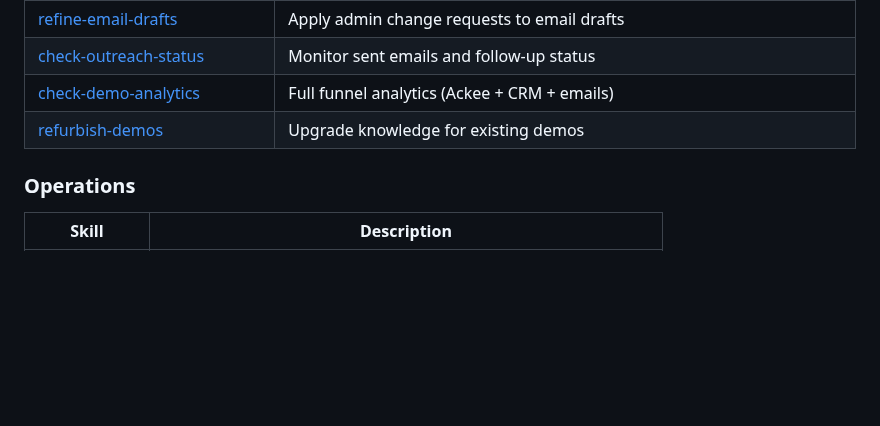
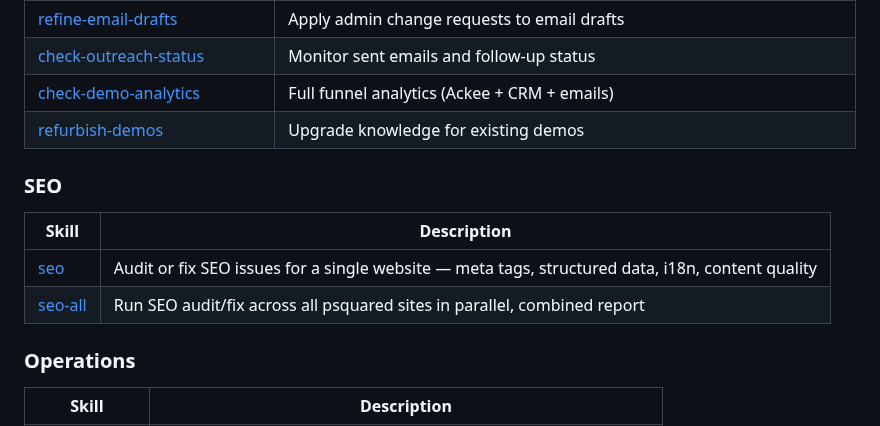
Before and after one commit to psquared-development/psquared-skills, a Markdown page: README.md, the part around the change. GitHub-like rendering; blank space fills up the shorter version.

```diff
--- a/README.md
+++ b/README.md
@@ -90,6 +90,13 @@ Maintenance (run anytime):
 | [check-demo-analytics](./skills/check-demo-analytics/SKILL.md) | Full funnel analytics (Ackee + CRM + emails) |
 | [refurbish-demos](./skills/refurbish-demos/SKILL.md) | Upgrade knowledge for existing demos |
 
+### SEO
+
+| Skill | Description |
+|-------|-------------|
+| [seo](./skills/seo/SKILL.md) | Audit or fix SEO issues for a single website — meta tags, structured data, i18n, content quality |
+| [seo-all](./skills/seo-all/SKILL.md) | Run SEO audit/fix across all psquared sites in parallel, combined report |
+
 ### Operations
 
 | Skill | Description |
```
Also changed, not shown: skills/seo-all/SKILL.md (added, +160 -0 lines), skills/seo/SKILL.md (added, +355 -0 lines).
